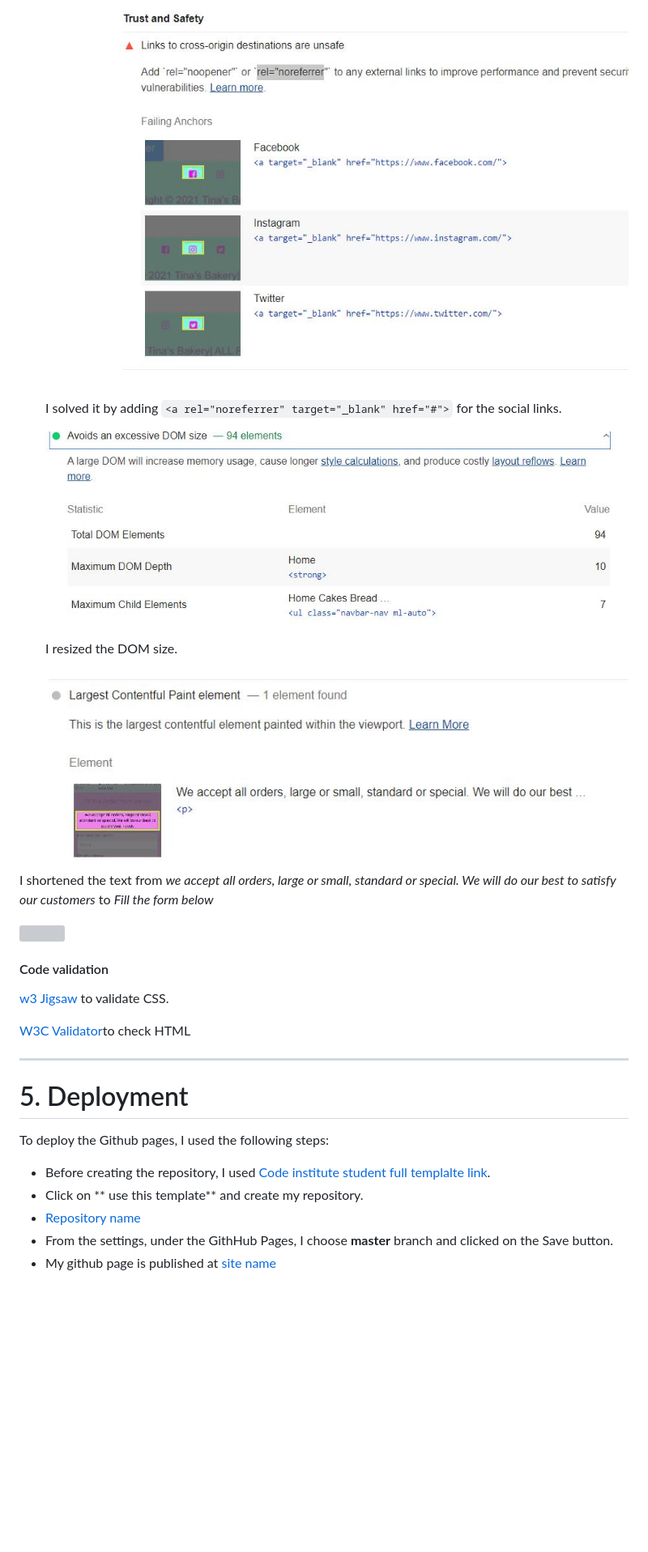
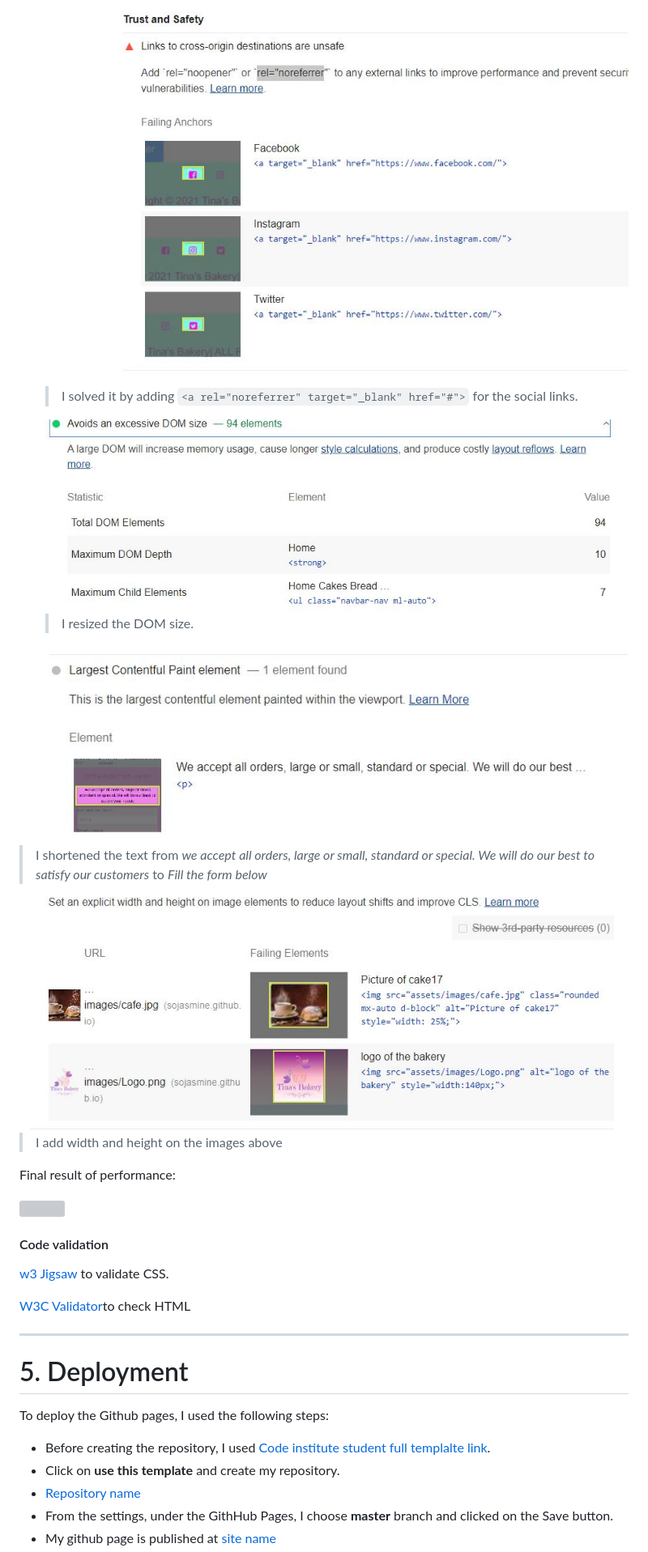
Before and after one commit to Code-Institute-Submissions/Sojasmine-my-MLS1-Tina-s-Bakery_AprResub, a Markdown page: README.md, the part around the change printed below. Shown: that part at 81% size. Rendered like a GitHub page; pictures changed too: assets/source/performance5.jpg (added); blank space fills up the shorter version; grey boxes are pictures that could not be loaded.

```diff
--- a/README.md
+++ b/README.md
@@ -247,18 +257,26 @@ I removed the line to fix the problem.
 
   <img src="assets/source/social_links.JPG">
 
-   I solved it by adding `<a rel="noreferrer" target="_blank" href="#">` for the social links.
+  >I solved it by adding `<a rel="noreferrer" target="_blank" href="#">` for the social links.
 
    <img src="assets/source/text.jpg">
 
-   I resized the DOM size.
+  >I resized the DOM size.
 
  <img src="assets/source/performance2.jpg">
 
- I shortened the text from *we accept all orders, large or small, standard or special. We will do our best to satisfy our customers*
+ >I shortened the text from *we accept all orders, large or small, standard or special. We will do our best to satisfy our customers*
   to  *Fill the form below*
 
+ <img src="assets/source/performance5.jpg">
+
+ > I add width and height on the images above
+
+  Final result of performance:
+
   <img src="assets/source/performance4.jpg">
+
+
 
 #### Code validation
 
@@ -269,7 +287,7 @@ ___
 # 5. Deployment
 To deploy the Github pages, I used the following steps:
   * Before creating the repository, I used [Code institute student full templalte link](https://github.com/Code-Institute-Org/gitpod-full-template).
-  * Click on ** use this template** and create my repository.
+  * Click on **use this template** and create my repository.
   * [Repository name](https://github.com/Sojasmine/my-MLS1-Tina-s-Bakery)
   * From the settings, under the GithHub Pages, I choose **master** branch and clicked on the Save button.
   * My github page is published at [site name](https://sojasmine.github.io/my-MLS1-Tina-s-Bakery/)
```
Also changed, not shown: other parts of README.md (+14 -4 lines), assets/source/error3.jpg (added), 2 other files.
